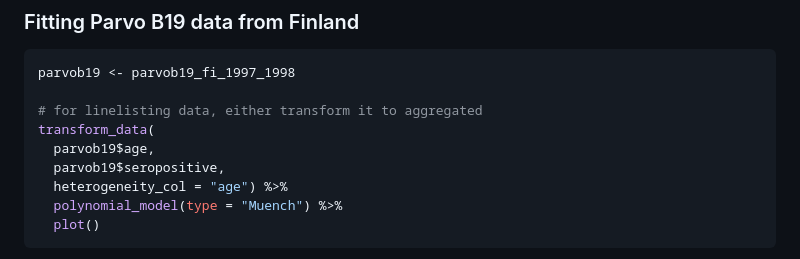
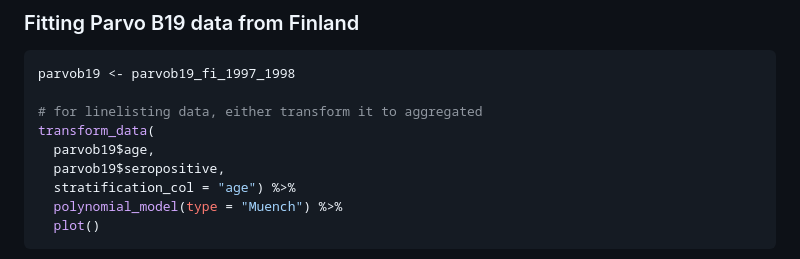
Before and after one commit to OUCRU-Modelling/serosv, a Markdown page: README.md, the part around the change. Rendered like a GitHub page.

Commit message:
update age_time_model and documentation

````diff
--- a/README.md
+++ b/README.md
@@ -137,7 +137,7 @@ parvob19 <- parvob19_fi_1997_1998
 transform_data(
   parvob19$age,
   parvob19$seropositive,
-  heterogeneity_col = "age") %>%
+  stratification_col = "age") %>%
   polynomial_model(type = "Muench") %>%
   plot()
 ```
````
Also changed, not shown: imgs/serosv-dataset.png (added), imgs/serosv-overview.png (added), 17 other files.
